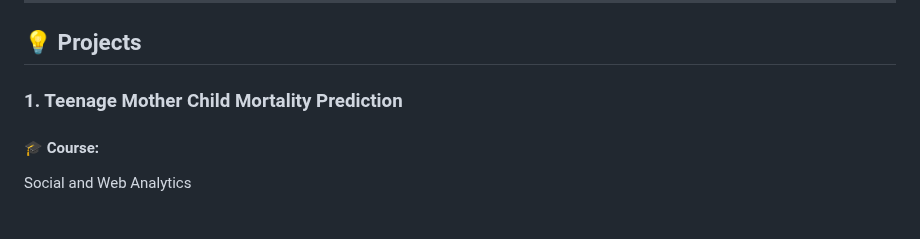
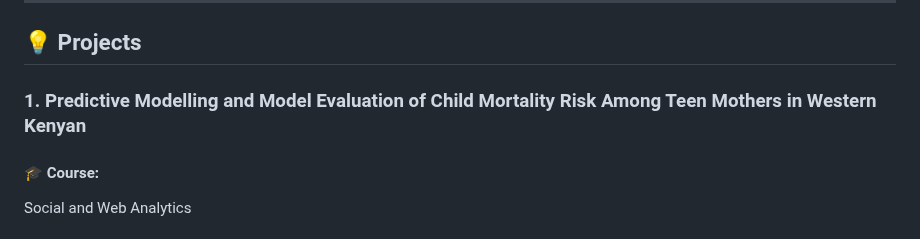
Before and after one commit to qiyung63/github-portfolio, a Markdown page: README.md, the part around the change. GitHub-like rendering.

```diff
--- a/README.md
+++ b/README.md
@@ -14,7 +14,7 @@ Motivated university student seeking a data analytics internship. Aiming to gain
 
 ## 💡 Projects
 
-### 1. Teenage Mother Child Mortality Prediction
+### 1. Predictive Modelling and Model Evaluation of Child Mortality Risk Among Teen Mothers in Western Kenyan
 
 #### 🎓 Course:
 Social and Web Analytics
```
